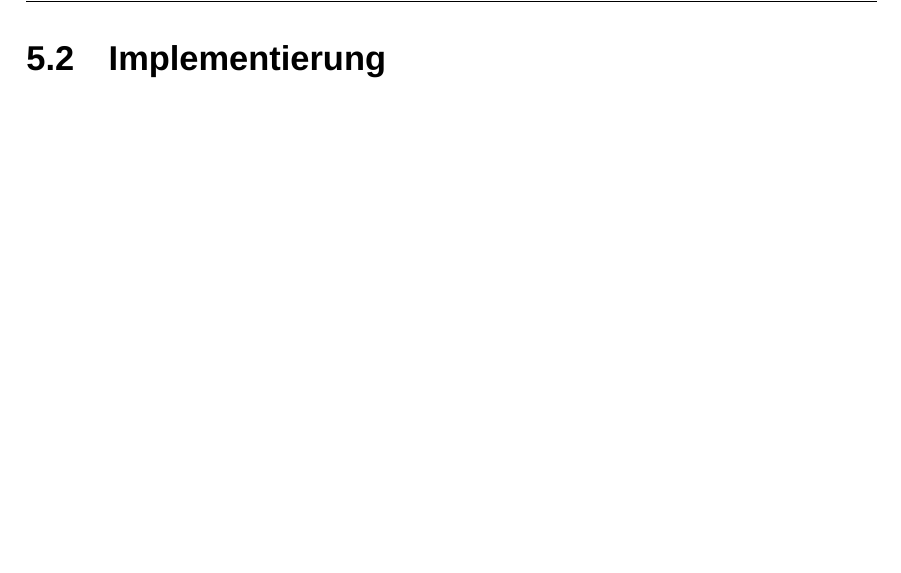
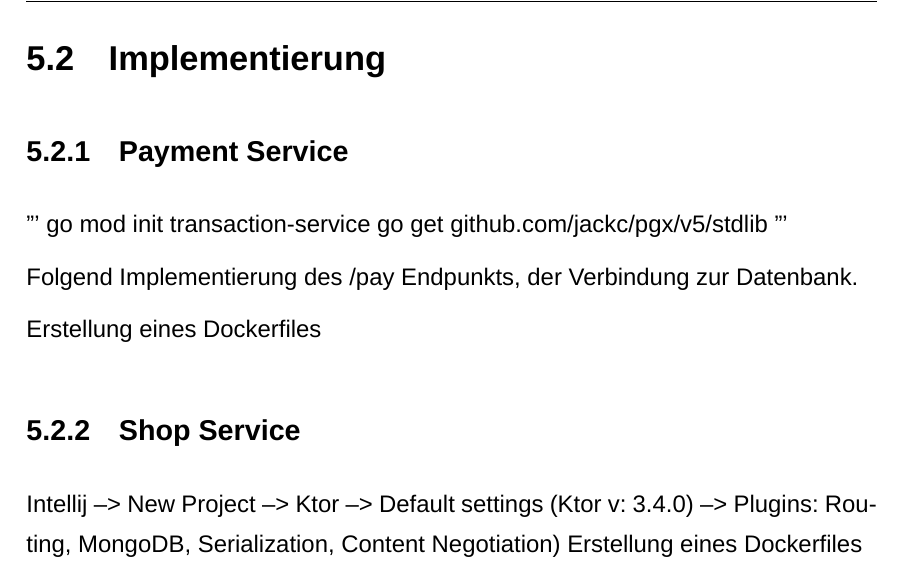
Before and after one commit to Vulnerius/downtimeFreeDeployment_bachelorThesis, a LaTeX document (ba_2026_54584.tex): part of page 39 of 43, cut so that both start at the same text, the shorter picture padded with empty space. Compiled offline with XeLaTeX; a missing font is replaced by an installed copy or a similar font.

Commit message:
:construction_worker: Impl

```diff
--- a/ba_2026_54584.tex
+++ b/ba_2026_54584.tex
@@ -363,6 +363,18 @@ Konzipiert wird eine E-Commerce Applikation, die einen Shop und dazugehörige Ka
 \end{table}
 
 \section{Implementierung}
+\subsection{Payment Service}
+''' go mod init transaction-service
+go get github.com/jackc/pgx/v5/stdlib '''
+
+Folgend Implementierung des /pay Endpunkts, der Verbindung zur Datenbank.
+
+Erstellung eines Dockerfiles
+\subsection{Shop Service}
+
+Intellij --> New Project --> Ktor --> Default settings (Ktor v: 3.4.0) --> Plugins: Routing, MongoDB, Serialization, Content Negotiation)
+Erstellung eines Dockerfiles
+
 
 
 % Literaturverzeichnis
```
